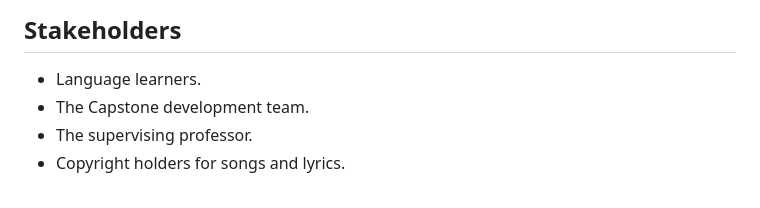
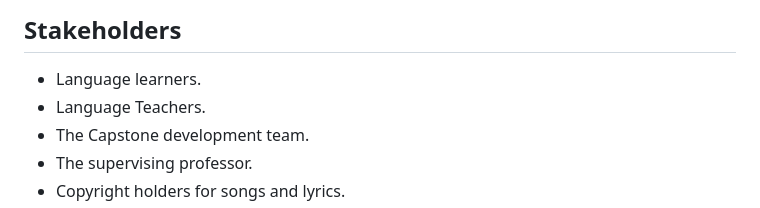
Before and after one commit to rhea333/LingoLyrics, a Markdown page: docs/ProblemStatementAndGoals/ProblemStatement.md, the part around the change. Rendered like a GitHub page.

```diff
--- a/docs/ProblemStatementAndGoals/ProblemStatement.md
+++ b/docs/ProblemStatementAndGoals/ProblemStatement.md
@@ -47,6 +47,7 @@ Existing song maps may also be downloaded and opened in the app.
 ## Stakeholders
 
 - Language learners.
+- Language Teachers.
 - The Capstone development team.
 - The supervising professor.
 - Copyright holders for songs and lyrics.
```
